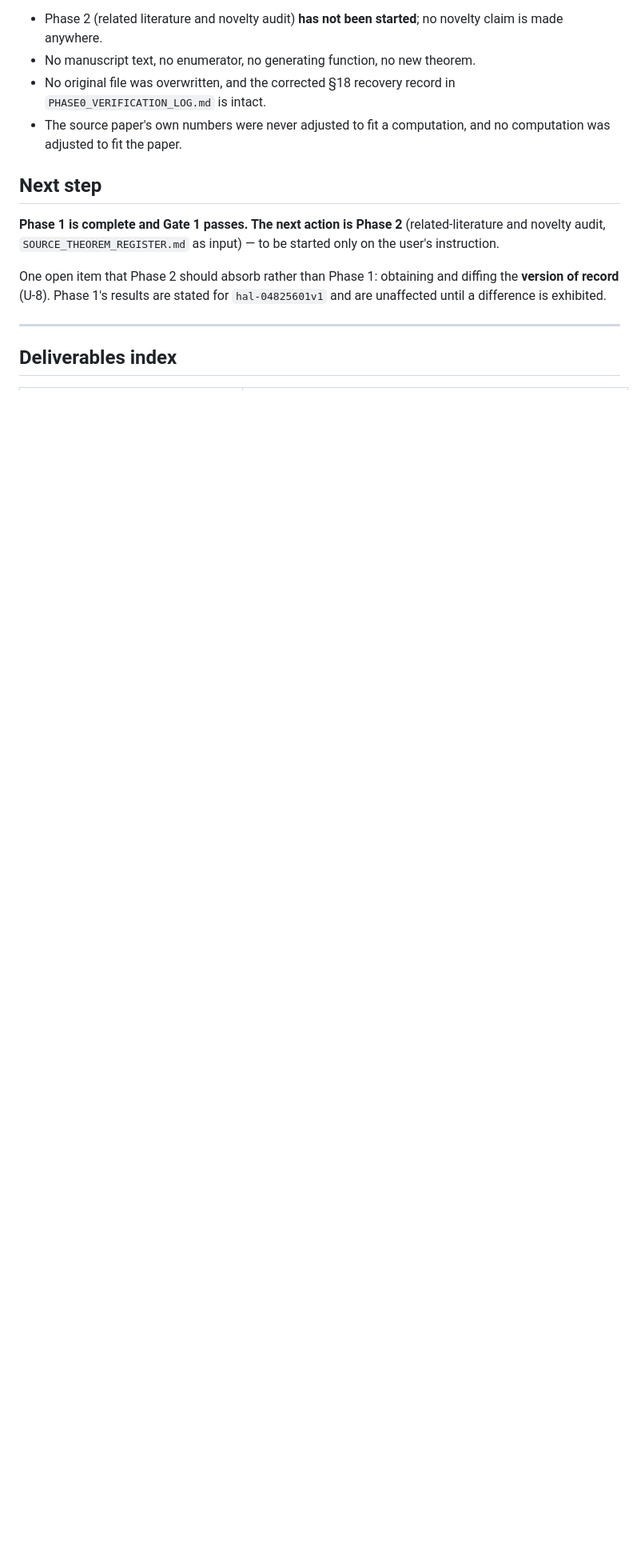
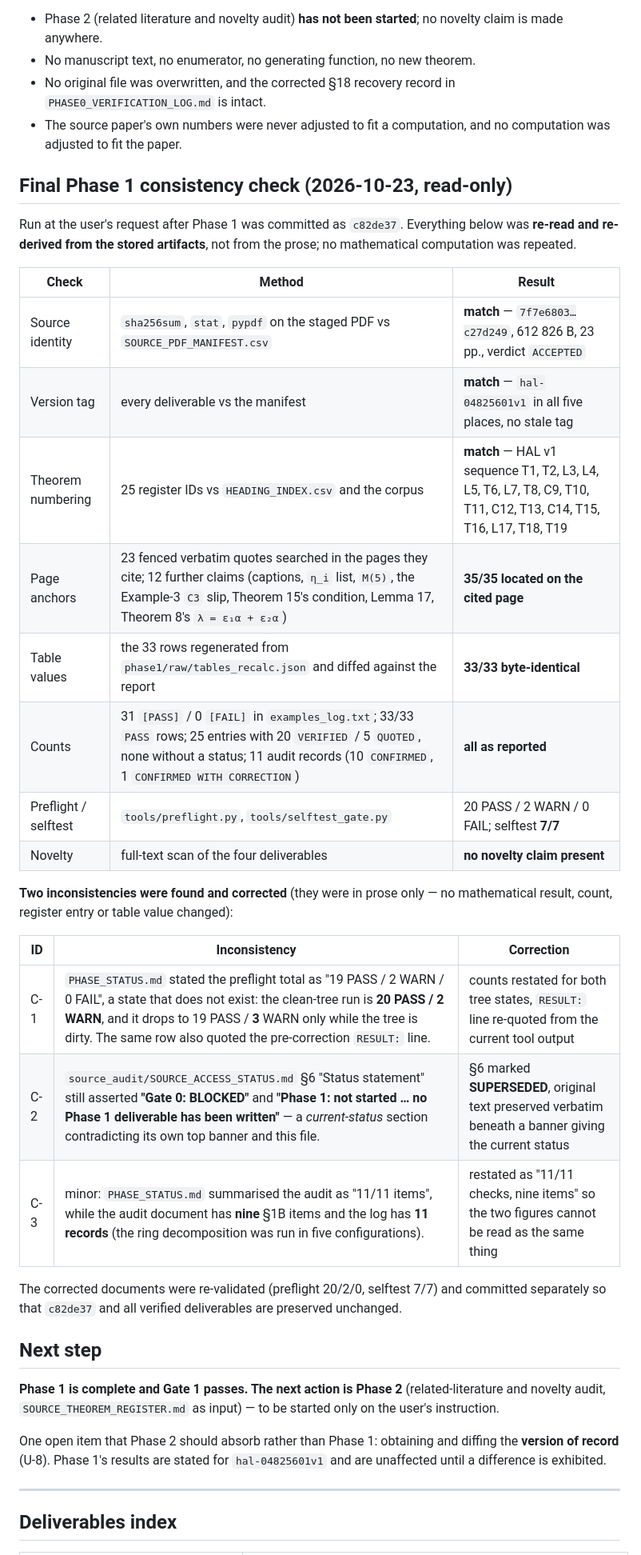
Before and after one commit to arunyadav0307-stack/Galios-Hull, a Markdown page: research_project/PHASE_STATUS.md, the part around one of its changes. Shown at 80% size. Drawn GitHub-style; blank space fills up the shorter version.

Commit message:
Final Phase 1 consistency check: two prose corrections, no result changed
Read-only audit of the Phase 1 outputs against the accepted source PDF
(hal-04825601v1) and the stored evidence. Commit c82de37 and every verified
deliverable are preserved unchanged.

Verified consistent: SHA-256 7f7e6803...c27d249 / 612826 B / 23 pp. match the
manifest; the version tag is identical in all five places; the 25 register IDs
follow the HAL v1 sequence; 23 fenced verbatim quotes and 12 further claims were
located on the pages they cite (35/35); the 33 table rows regenerate
byte-identically from tables_recalc.json; 31/31 example checks, 33/33 rows,
25 entries (20 VERIFIED / 5 QUOTED), 11 audit records; selftest 7/7; no novelty
claim anywhere in the deliverables.

Corrected (prose only - no theorem, count, entry or table value changed):
- C-1 PHASE_STATUS quoted the preflight total as "19 PASS / 2 WARN / 0 FAIL",
  a state that does not occur: clean tree is 20 PASS / 2 WARN, dirty tree is
  19 PASS / 3 WARN. Restated for both states; the RESULT line re-quoted from
  current tool output.
- C-2 SOURCE_ACCESS_STATUS.md section 6 still asserted "Gate 0: BLOCKED" and
  "Phase 1: not started ... no Phase 1 deliverable has been written" as current
  status. Section marked SUPERSEDED, original text preserved verbatim.
- C-3 the audit summary said "11/11 items" while the audit has nine 1B items and
  11 records. Restated as "11/11 checks, nine items".

Status after the check: Gate 0 PASS, Gate 1 PASS, Phase 1 COMPLETE, Phase 2 and
Gate 2 NOT STARTED, Springer version of record still unverified (U-8),
no novelty claim.

Co-authored-by: arena-agent <297053741+arena-agent@users.noreply.github.com>

```diff
--- a/research_project/PHASE_STATUS.md
+++ b/research_project/PHASE_STATUS.md
@@ -136,6 +136,34 @@ The blueprint's closing instruction is: *"Execute Phase 0 and Phase 1 only. …
 * No original file was overwritten, and the corrected §18 recovery record in `PHASE0_VERIFICATION_LOG.md` is intact.
 * The source paper's own numbers were never adjusted to fit a computation, and no computation was adjusted to fit the paper.
 
+## Final Phase 1 consistency check (2026-10-23, read-only)
+
+Run at the user's request after Phase 1 was committed as `c82de37`. Everything below was **re-read and
+re-derived from the stored artifacts**, not from the prose; no mathematical computation was repeated.
+
+| Check | Method | Result |
+|---|---|---|
+| Source identity | `sha256sum`, `stat`, `pypdf` on the staged PDF vs `SOURCE_PDF_MANIFEST.csv` | **match** — `7f7e6803…c27d249`, 612 826 B, 23 pp., verdict `ACCEPTED` |
+| Version tag | every deliverable vs the manifest | **match** — `hal-04825601v1` in all five places, no stale tag |
+| Theorem numbering | 25 register IDs vs `HEADING_INDEX.csv` and the corpus | **match** — HAL v1 sequence T1, T2, L3, L4, L5, T6, L7, T8, C9, T10, T11, C12, T13, C14, T15, T16, L17, T18, T19 |
+| Page anchors | 23 fenced verbatim quotes searched in the pages they cite; 12 further claims (captions, `η_i` list, `M(5)`, the Example-3 `C3` slip, Theorem 15's condition, Lemma 17, Theorem 8's `λ = ε₁α + ε₂α`) | **35/35 located on the cited page** |
+| Table values | the 33 rows regenerated from `phase1/raw/tables_recalc.json` and diffed against the report | **33/33 byte-identical** |
+| Counts | 31 `[PASS]` / 0 `[FAIL]` in `examples_log.txt`; 33/33 `PASS` rows; 25 entries with 20 `VERIFIED` / 5 `QUOTED`, none without a status; 11 audit records (10 `CONFIRMED`, 1 `CONFIRMED WITH CORRECTION`) | **all as reported** |
+| Preflight / selftest | `tools/preflight.py`, `tools/selftest_gate.py` | 20 PASS / 2 WARN / 0 FAIL; selftest **7/7** |
+| Novelty | full-text scan of the four deliverables | **no novelty claim present** |
+
+**Two inconsistencies were found and corrected** (they were in prose only — no mathematical result,
+count, register entry or table value changed):
+
+| ID | Inconsistency | Correction |
+|---|---|---|
+| C-1 | `PHASE_STATUS.md` stated the preflight total as "19 PASS / 2 WARN / 0 FAIL", a state that does not exist: the clean-tree run is **20 PASS / 2 WARN**, and it drops to 19 PASS / **3** WARN only while the tree is dirty. The same row also quoted the pre-correction `RESULT:` line. | counts restated for both tree states, `RESULT:` line re-quoted from the current tool output |
+| C-2 | `source_audit/SOURCE_ACCESS_STATUS.md` §6 "Status statement" still asserted **"Gate 0: BLOCKED"** and **"Phase 1: not started … no Phase 1 deliverable has been written"** — a *current-status* section contradicting its own top banner and this file. | §6 marked **SUPERSEDED**, original text preserved verbatim beneath a banner giving the current status |
+| C-3 | minor: `PHASE_STATUS.md` summarised the audit as "11/11 items", while the audit document has **nine** §1B items and the log has **11 records** (the ring decomposition was run in five configurations). | restated as "11/11 checks, nine items" so the two figures cannot be read as the same thing |
+
+The corrected documents were re-validated (preflight 20/2/0, selftest 7/7) and committed separately so
+that `c82de37` and all verified deliverables are preserved unchanged.
+
 ## Next step
 
 **Phase 1 is complete and Gate 1 passes. The next action is Phase 2** (related-literature and novelty audit, `SOURCE_THEOREM_REGISTER.md` as input) — to be started only on the user's instruction.
```
Also changed, not shown: other parts of research_project/PHASE_STATUS.md (+3 -3 lines), research_project/source_audit/SOURCE_ACCESS_STATUS.md (+6 -1 lines).
